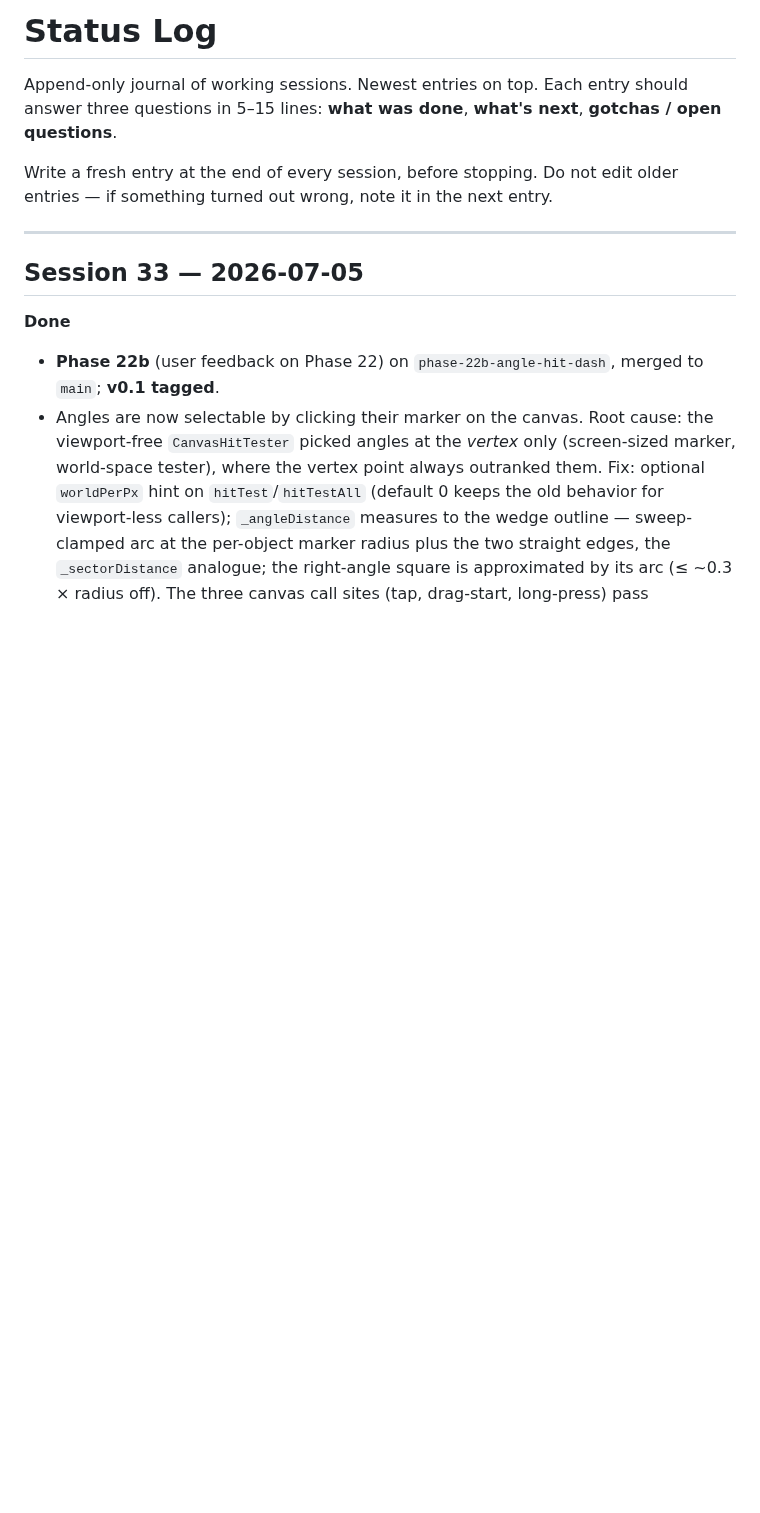
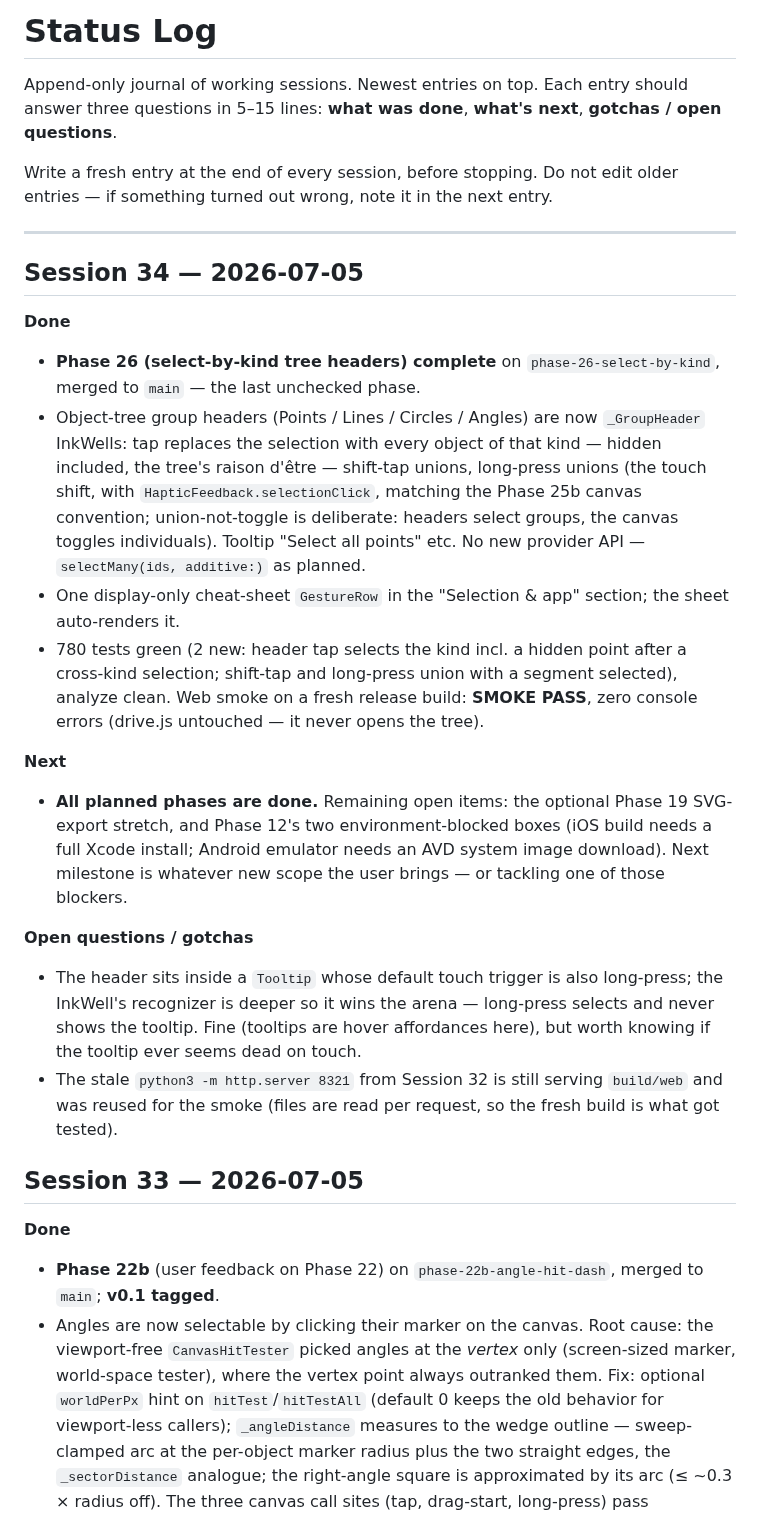
Before and after one commit to steveSuave/regula, a Markdown page: docs/STATUS.md, the part around the change. Rendered like a GitHub page; blank space fills up the shorter version.

Commit message:
Phase 26: TODO ticked, Session 34 STATUS entry
Co-Authored-By: Claude Fable 5 <noreply@anthropic.com>

```diff
--- a/docs/STATUS.md
+++ b/docs/STATUS.md
@@ -5,6 +5,21 @@ Append-only journal of working sessions. Newest entries on top. Each entry shoul
 Write a fresh entry at the end of every session, before stopping. Do not edit older entries — if something turned out wrong, note it in the next entry.
 
 ---
+
+## Session 34 — 2026-07-05
+
+**Done**
+- **Phase 26 (select-by-kind tree headers) complete** on `phase-26-select-by-kind`, merged to `main` — the last unchecked phase.
+- Object-tree group headers (Points / Lines / Circles / Angles) are now `_GroupHeader` InkWells: tap replaces the selection with every object of that kind — hidden included, the tree's raison d'être — shift-tap unions, long-press unions (the touch shift, with `HapticFeedback.selectionClick`, matching the Phase 25b canvas convention; union-not-toggle is deliberate: headers select groups, the canvas toggles individuals). Tooltip "Select all points" etc. No new provider API — `selectMany(ids, additive:)` as planned.
+- One display-only cheat-sheet `GestureRow` in the "Selection & app" section; the sheet auto-renders it.
+- 780 tests green (2 new: header tap selects the kind incl. a hidden point after a cross-kind selection; shift-tap and long-press union with a segment selected), analyze clean. Web smoke on a fresh release build: **SMOKE PASS**, zero console errors (drive.js untouched — it never opens the tree).
+
+**Next**
+- **All planned phases are done.** Remaining open items: the optional Phase 19 SVG-export stretch, and Phase 12's two environment-blocked boxes (iOS build needs a full Xcode install; Android emulator needs an AVD system image download). Next milestone is whatever new scope the user brings — or tackling one of those blockers.
+
+**Open questions / gotchas**
+- The header sits inside a `Tooltip` whose default touch trigger is also long-press; the InkWell's recognizer is deeper so it wins the arena — long-press selects and never shows the tooltip. Fine (tooltips are hover affordances here), but worth knowing if the tooltip ever seems dead on touch.
+- The stale `python3 -m http.server 8321` from Session 32 is still serving `build/web` and was reused for the smoke (files are read per request, so the fresh build is what got tested).
 
 ## Session 33 — 2026-07-05
 
```
Also changed, not shown: docs/TODO.md (+3 -3 lines).
